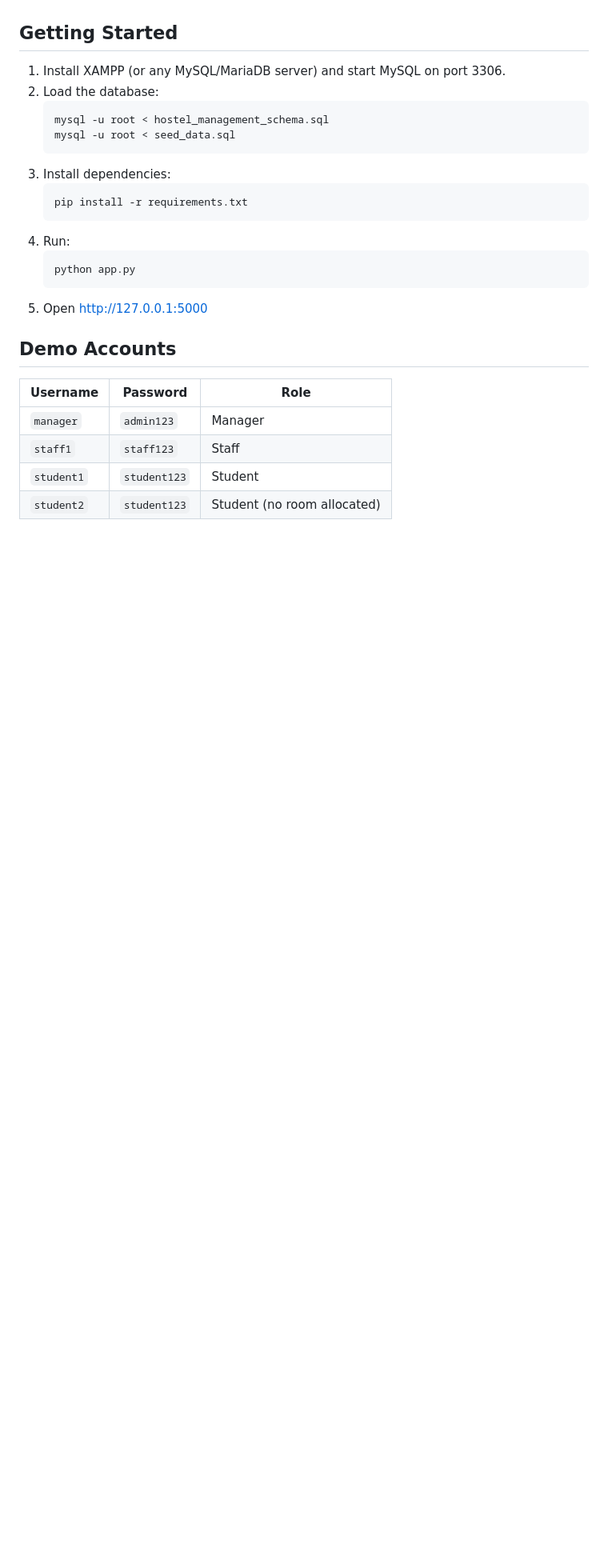
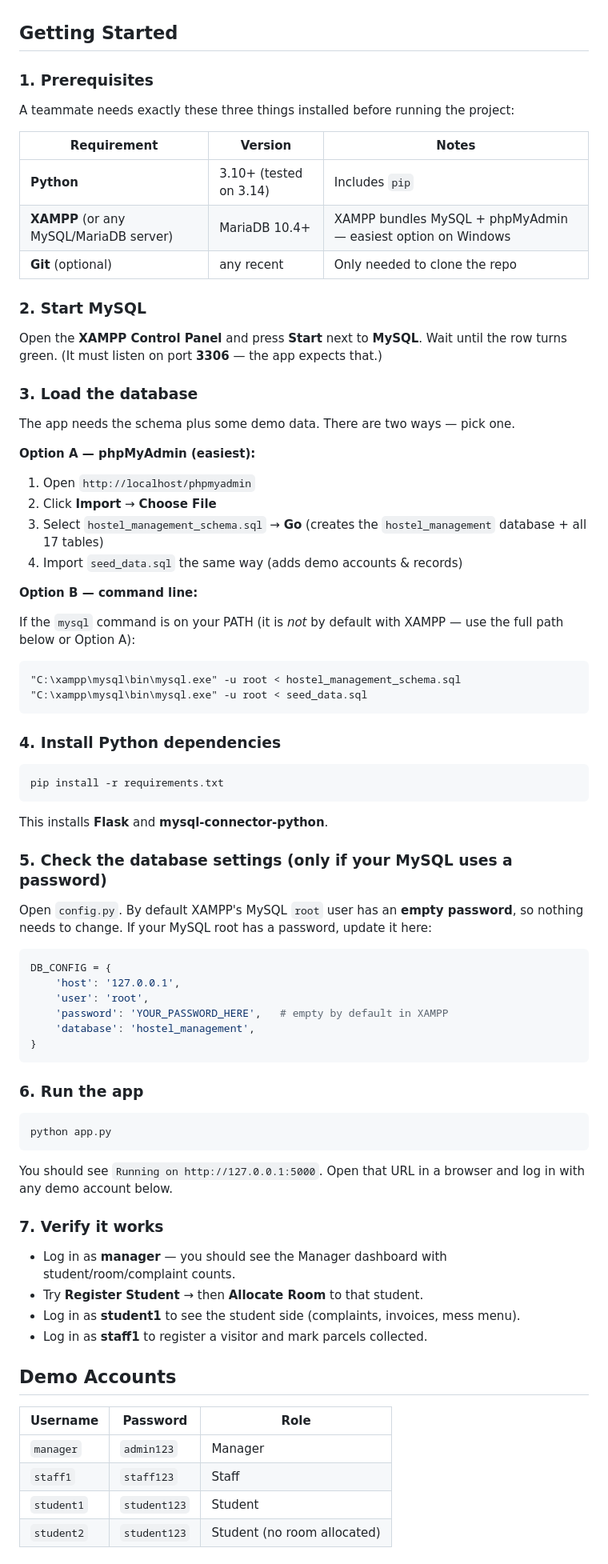
Before and after one commit to nirjon001/CSE347_project, a Markdown page: README.md, the part around one of its changes. Shown at 80% size. Rendered like a GitHub page; blank space fills up the shorter version.

Commit message:
Expand README setup guide and add project structure tree

````diff
--- a/README.md
+++ b/README.md
@@ -18,21 +18,73 @@ A web-based hostel management system built for **CSE347: Information System Anal
 
 ## Getting Started
 
-1. Install XAMPP (or any MySQL/MariaDB server) and start MySQL on port 3306.
-2. Load the database:
-   ```
-   mysql -u root < hostel_management_schema.sql
-   mysql -u root < seed_data.sql
-   ```
-3. Install dependencies:
-   ```
-   pip install -r requirements.txt
-   ```
-4. Run:
-   ```
-   python app.py
-   ```
-5. Open http://127.0.0.1:5000
+### 1. Prerequisites
+
+A teammate needs exactly these three things installed before running the project:
+
+| Requirement | Version | Notes |
+|---|---|---|
+| **Python** | 3.10+ (tested on 3.14) | Includes `pip` |
+| **XAMPP** (or any MySQL/MariaDB server) | MariaDB 10.4+ | XAMPP bundles MySQL + phpMyAdmin — easiest option on Windows |
+| **Git** (optional) | any recent | Only needed to clone the repo |
+
+### 2. Start MySQL
+
+Open the **XAMPP Control Panel** and press **Start** next to **MySQL**. Wait until the row turns green. (It must listen on port **3306** — the app expects that.)
+
+### 3. Load the database
+
+The app needs the schema plus some demo data. There are two ways — pick one.
+
+**Option A — phpMyAdmin (easiest):**
+1. Open `http://localhost/phpmyadmin`
+2. Click **Import** → **Choose File**
+3. Select `hostel_management_schema.sql` → **Go** (creates the `hostel_management` database + all 17 tables)
+4. Import `seed_data.sql` the same way (adds demo accounts & records)
+
+**Option B — command line:**
+
+If the `mysql` command is on your PATH (it is *not* by default with XAMPP — use the full path below or Option A):
+```
+"C:\xampp\mysql\bin\mysql.exe" -u root < hostel_management_schema.sql
+"C:\xampp\mysql\bin\mysql.exe" -u root < seed_data.sql
+```
+
+### 4. Install Python dependencies
+
+```
+pip install -r requirements.txt
+```
+
+This installs **Flask** and **mysql-connector-python**.
+
+### 5. Check the database settings (only if your MySQL uses a password)
+
+Open `config.py`. By default XAMPP's MySQL `root` user has an **empty password**, so nothing needs to change. If your MySQL root has a password, update it here:
+
+```python
+DB_CONFIG = {
+    'host': '127.0.0.1',
+    'user': 'root',
+    'password': 'YOUR_PASSWORD_HERE',   # empty by default in XAMPP
+    'database': 'hostel_management',
+}
+```
+
+### 6. Run the app
+
+```
+python app.py
+```
+
+You should see `Running on http://127.0.0.1:5000`. Open that URL in a browser and log in with any demo account below.
+
+### 7. Verify it works
+
+- Log in as **manager** — you should see the Manager dashboard with student/room/complaint counts.
+- Try **Register Student** → then **Allocate Room** to that student.
+- Log in as **student1** to see the student side (complaints, invoices, mess menu).
+- Log in as **staff1** to register a visitor and mark parcels collected.
 
 ## Demo Accounts
 
````
Also changed, not shown: other parts of README.md (+12 -0 lines), AGENTS .md (+1 -1 lines).
